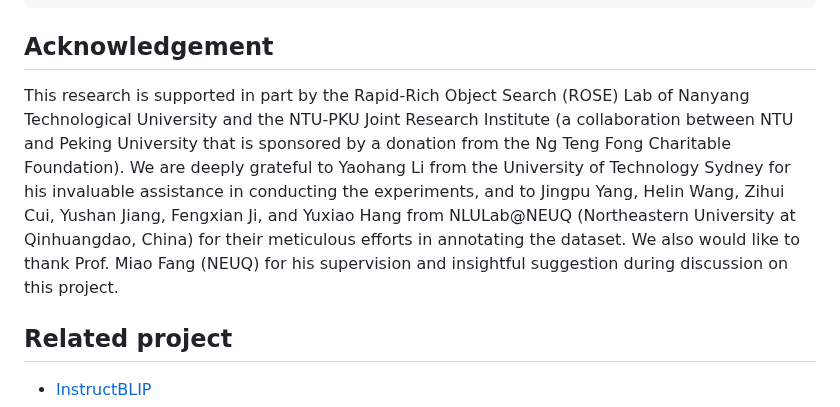
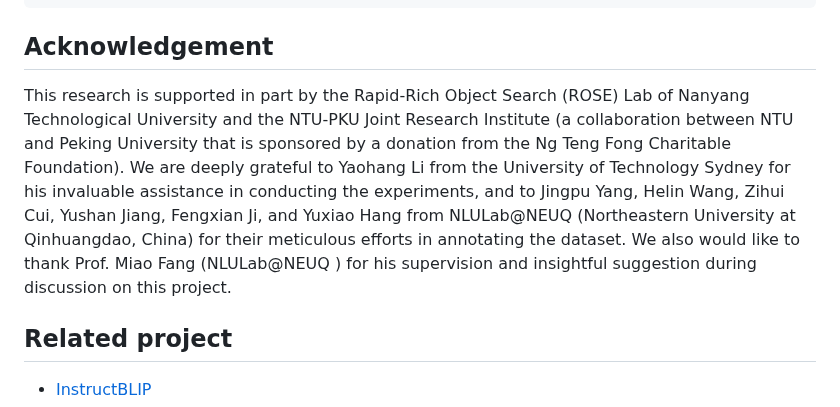
Before and after one commit to AIFEG/BenchLMM, a Markdown page: README.md, the part around the change. Rendered like a GitHub page.

```diff
--- a/README.md
+++ b/README.md
@@ -227,7 +227,7 @@ Note: Score will be saved in the file [results](evaluate_results/).
 
 
 ## Acknowledgement
-This research is supported in part by the Rapid-Rich Object Search (ROSE) Lab of Nanyang Technological University and the NTU-PKU Joint Research Institute (a collaboration between NTU and Peking University that is sponsored by a donation from the Ng Teng Fong Charitable Foundation). We are deeply grateful to Yaohang Li from the University of Technology Sydney for his invaluable assistance in conducting the experiments, and to Jingpu Yang, Helin Wang, Zihui Cui, Yushan Jiang, Fengxian Ji, and Yuxiao Hang from NLULab@NEUQ (Northeastern University at Qinhuangdao, China) for their meticulous efforts in annotating the dataset. We also would like to thank Prof. Miao Fang (NEUQ) for his supervision and insightful suggestion during discussion on this project.
+This research is supported in part by the Rapid-Rich Object Search (ROSE) Lab of Nanyang Technological University and the NTU-PKU Joint Research Institute (a collaboration between NTU and Peking University that is sponsored by a donation from the Ng Teng Fong Charitable Foundation). We are deeply grateful to Yaohang Li from the University of Technology Sydney for his invaluable assistance in conducting the experiments, and to Jingpu Yang, Helin Wang, Zihui Cui, Yushan Jiang, Fengxian Ji, and Yuxiao Hang from NLULab@NEUQ (Northeastern University at Qinhuangdao, China) for their meticulous efforts in annotating the dataset. We also would like to thank Prof. Miao Fang (NLULab@NEUQ ) for his supervision and insightful suggestion during discussion on this project.
 ## Related project
 - [InstructBLIP](https://github.com/salesforce/LAVIS/blob/main/projects/instructblip)
 
```
